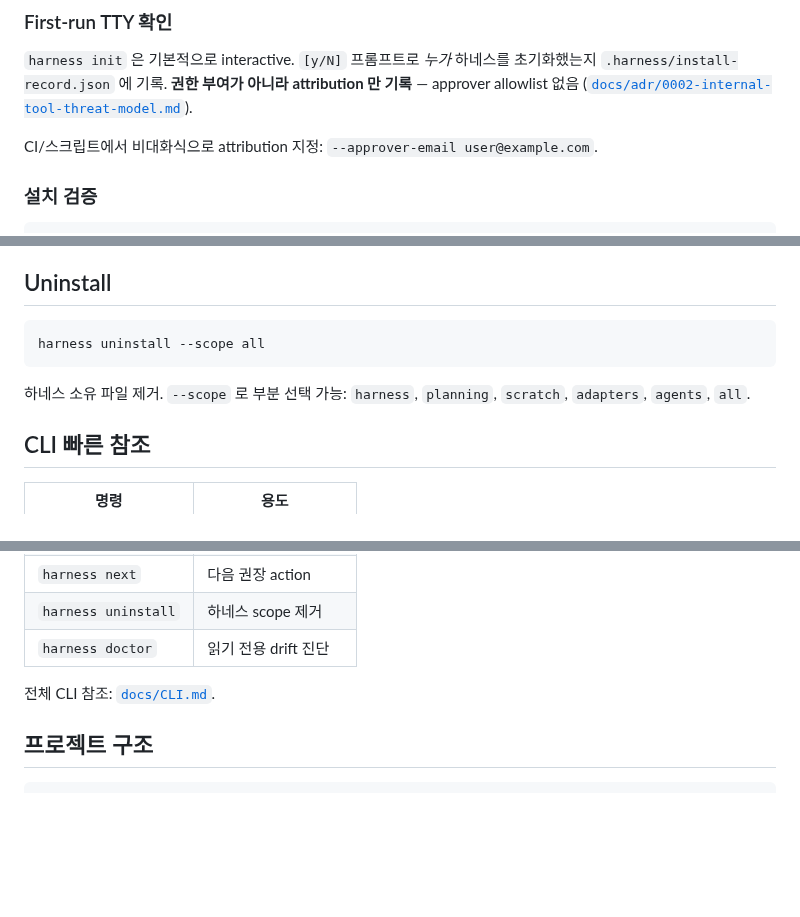
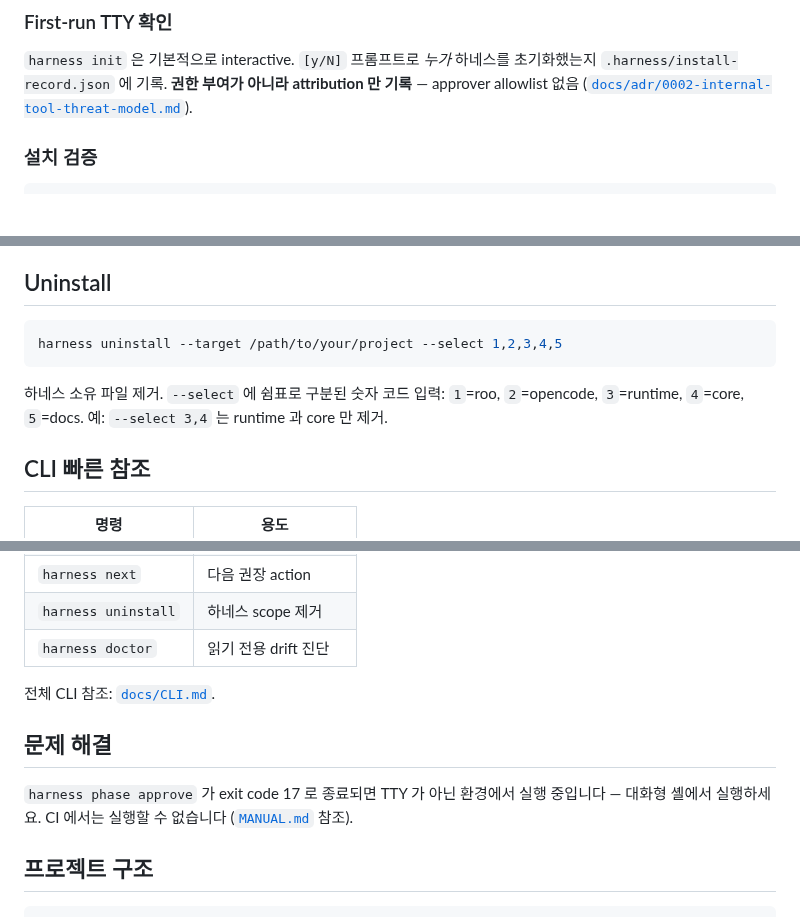
Before and after one commit to hjung3113/general-low-reasoning-agent-harness, a Markdown page: README.ko.md, 3 parts joined by grey strips. GitHub-like rendering; blank space fills up the shorter version.

````diff
--- a/README.ko.md
+++ b/README.ko.md
@@ -58,8 +58,6 @@ db (선택)            →  db skill-packs (M개)
 
 `harness init` 은 기본적으로 interactive. `[y/N]` 프롬프트로 *누가* 하네스를 초기화했는지 `.harness/install-record.json` 에 기록. **권한 부여가 아니라 attribution 만 기록** — approver allowlist 없음 ([`docs/adr/0002-internal-tool-threat-model.md`](docs/adr/0002-internal-tool-threat-model.md)).
 
-CI/스크립트에서 비대화식으로 attribution 지정: `--approver-email user@example.com`.
-
 ### 설치 검증
 
 ```bash
@@ -94,10 +92,10 @@ harness upgrade --adopt-existing
 ## Uninstall
 
 ```bash
-harness uninstall --scope all
+harness uninstall --target /path/to/your/project --select 1,2,3,4,5
 ```
 
-하네스 소유 파일 제거. `--scope` 로 부분 선택 가능: `harness`, `planning`, `scratch`, `adapters`, `agents`, `all`.
+하네스 소유 파일 제거. `--select` 에 쉼표로 구분된 숫자 코드 입력: `1`=roo, `2`=opencode, `3`=runtime, `4`=core, `5`=docs. 예: `--select 3,4` 는 runtime 과 core 만 제거.
 
 ## CLI 빠른 참조
 
@@ -112,6 +110,10 @@ harness uninstall --scope all
 | `harness doctor` | 읽기 전용 drift 진단 |
 
 전체 CLI 참조: [`docs/CLI.md`](docs/CLI.md).
+
+## 문제 해결
+
+`harness phase approve` 가 exit code 17 로 종료되면 TTY 가 아닌 환경에서 실행 중입니다 — 대화형 셸에서 실행하세요. CI 에서는 실행할 수 없습니다 ([`MANUAL.md`](MANUAL.md) 참조).
 
 ## 프로젝트 구조
 
````
Also changed, not shown: README.md (+6 -4 lines).
